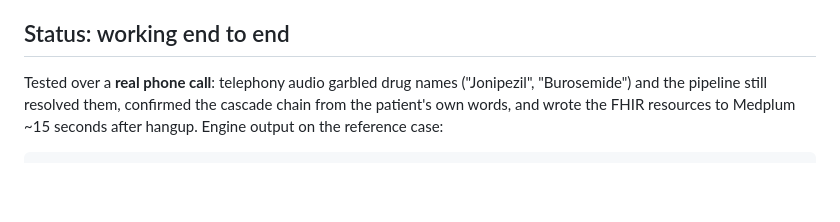
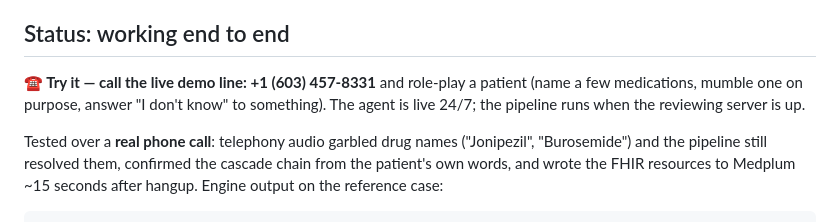
Before and after one commit to kgarg2468/YCxMedplum, a Markdown page: README.md, the part around the change. Drawn GitHub-style; blank space fills up the shorter version.

Commit message:
Put the live demo phone number in the README

```diff
--- a/README.md
+++ b/README.md
@@ -72,6 +72,10 @@ reasoning behind every design decision is in
 [docs/DECISIONS.md](docs/DECISIONS.md).
 
 ## Status: working end to end
+
+**☎️ Try it — call the live demo line: +1 (603) 457-8331** and role-play a patient
+(name a few medications, mumble one on purpose, answer "I don't know" to something).
+The agent is live 24/7; the pipeline runs when the reviewing server is up.
 
 Tested over a **real phone call**: telephony audio garbled drug names
 ("Jonipezil", "Burosemide") and the pipeline still resolved them, confirmed the
```
